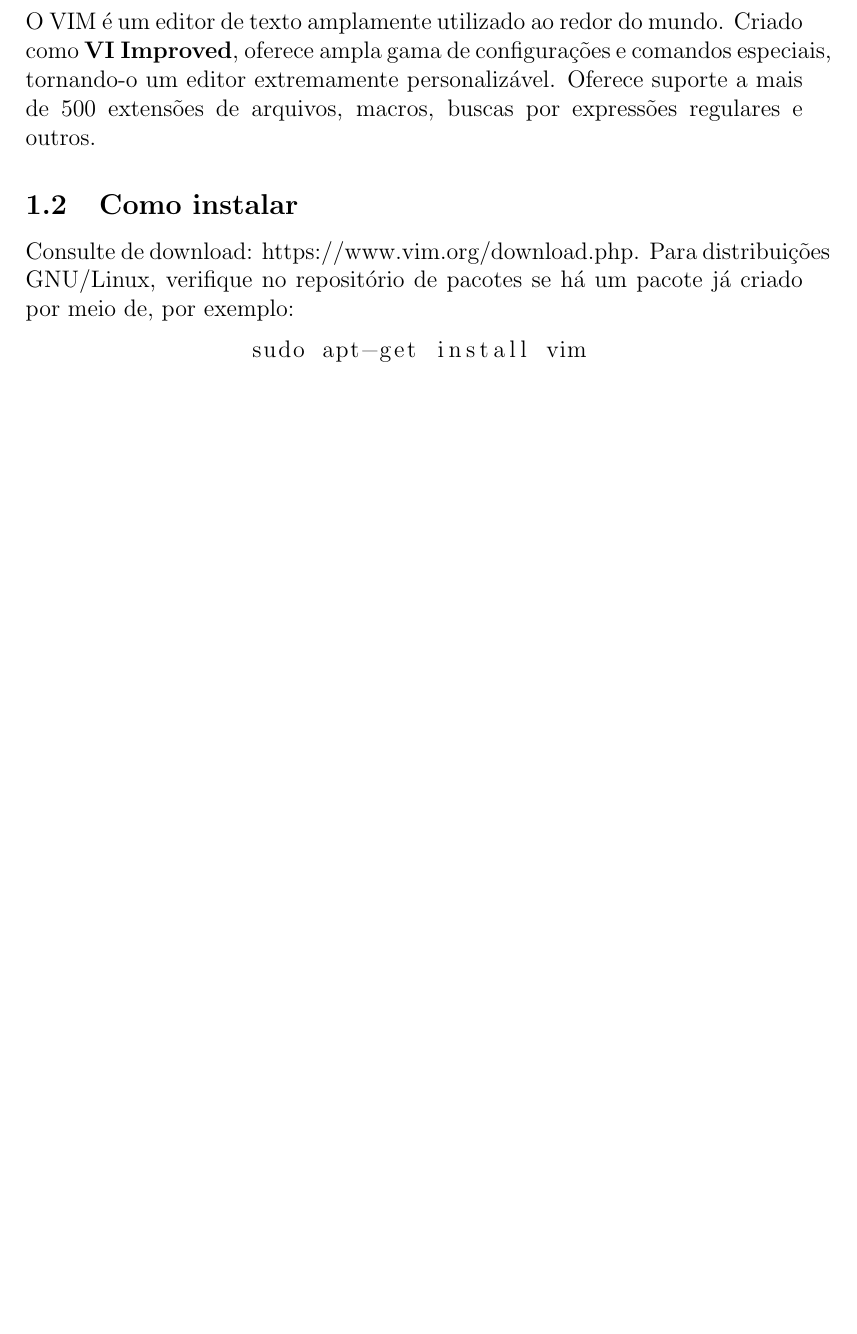
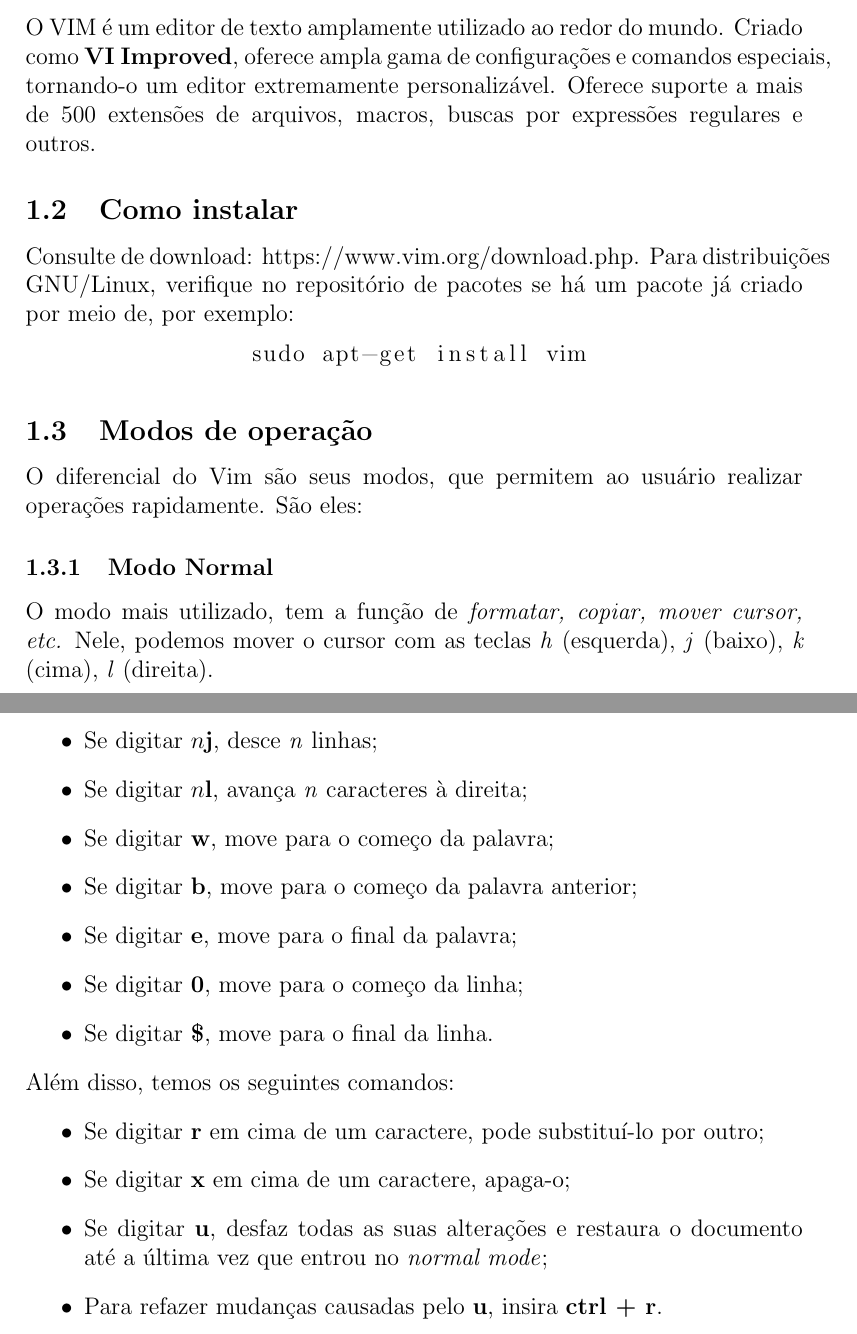
Before and after one commit to leirdan/my-vim-tutor, a LaTeX document (document.tex): part of the page before the commit and two parts of pages 1 and 2 of 2 after it, the two joined at a grey line, cut so that both start at the same text, the shorter picture padded with empty space. Compiled offline with pdfLaTeX.

Commit message:
:sparkles: feat: seção 1.3.1

```diff
--- a/document.tex
+++ b/document.tex
@@ -19,5 +19,25 @@
 	\begin{lstlisting}
 		sudo apt-get install vim
 	\end{lstlisting}
+	\subsection{Modos de operação}
+	O diferencial do Vim são seus modos, que permitem ao usuário realizar operações rapidamente. São eles:
+		\subsubsection{Modo Normal}
+		O modo mais utilizado, tem a função de \emph{formatar, copiar, mover cursor, etc.} Nele, podemos mover o cursor com as teclas \emph{h} (esquerda), \emph{j} (baixo), \emph{k} (cima), \emph{l} (direita).
+		\begin{itemize}
+			\item Se digitar \textbf{$n$j}, desce \emph{n} linhas;
+			\item Se digitar \textbf{$n$l}, avança \emph{n} caracteres à direita;
+			\item Se digitar \textbf{w}, move para o começo da palavra;
+			\item Se digitar \textbf{b}, move para o começo da palavra anterior;
+			\item Se digitar \textbf{e}, move para o final da palavra;
+			\item Se digitar \textbf{0}, move para o começo da linha;
+			\item Se digitar \textbf{\$}, move para o final da linha.
+		\end{itemize}
+		Além disso, temos os seguintes comandos:
+		\begin{itemize}
+			\item Se digitar \textbf{r} em cima de um caractere, pode substituí-lo por outro;
+			\item Se digitar \textbf{x} em cima de um caractere, apaga-o;
+			\item Se digitar \textbf{u}, desfaz todas as suas alterações e restaura o documento até a última vez que entrou no \emph{normal mode};
+			\item Para refazer mudanças causadas pelo \textbf{u}, insira \textbf{ctrl + r}.
+		\end{itemize}
 
 \end{document}
```
Also changed, not shown: document.pdf.
